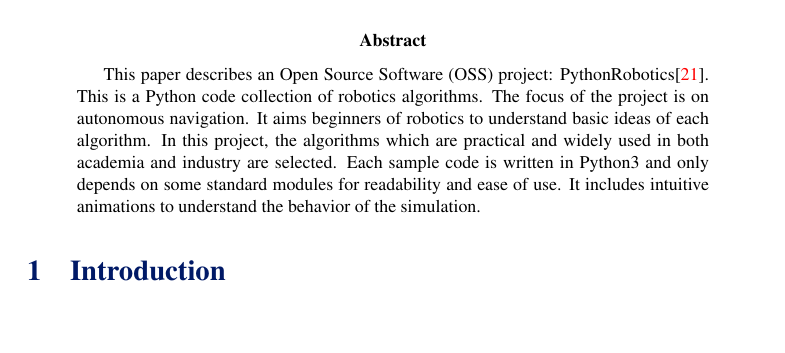
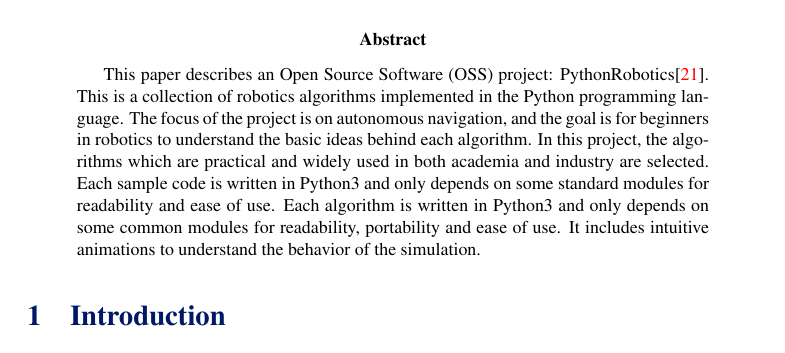
Before and after one commit to AtsushiSakai/PythonRoboticsPaper, a LaTeX document (bmvc_final.tex): part of page 1 of 8, cut so that both start at the same text, the shorter picture padded with empty space. Compiled offline with pdfLaTeX.

Commit message:
Updates from ShareLaTeX

```diff
--- a/bmvc_final.tex
+++ b/bmvc_final.tex
@@ -77,14 +77,12 @@
 
 \begin{abstract}
 This paper describes an Open Source Software (OSS) project: PythonRobotics\cite{github}.
-This is a Python code collection of robotics algorithms.
-The focus of the project is on autonomous navigation.
-It aims beginners of robotics to understand basic ideas of each algorithm.
+This is a collection of robotics algorithms implemented in the Python programming language.
+The focus of the project is on autonomous navigation, and the goal is for beginners in robotics to understand the basic ideas behind each algorithm.
 In this project, the algorithms which are practical and widely used in both academia and industry are selected.
 Each sample code is written in Python3 and only depends on some standard modules for readability and ease of use.
+Each algorithm is written in Python3 and only depends on some common modules for readability, portability and ease of use.
 It includes intuitive animations to understand the behavior of the simulation.
-%In this paper, related works of this project, some key ideas about this OSS project, and the brief structure of this repository are introduced.
-%Future works of this project are also discussed.
 
 \end{abstract}
 
```
Also changed, not shown: PythonRoboticsPaper.pdf.
